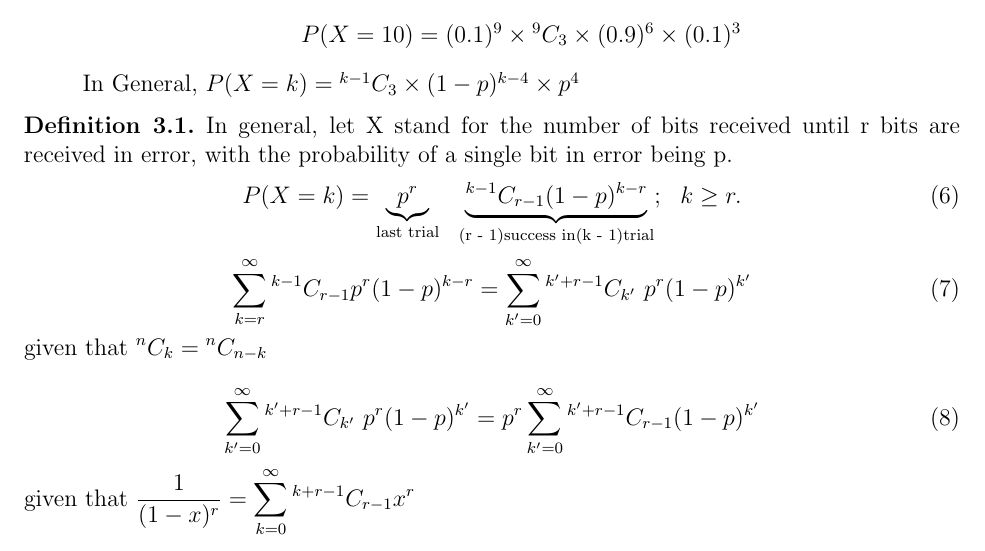
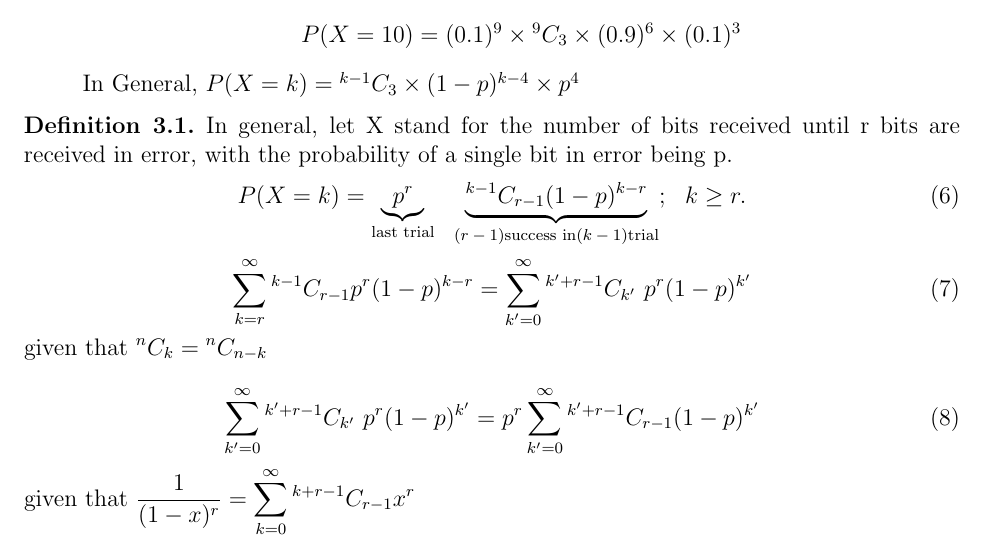
Before and after one commit to GUC-Notes/math401-notes, a LaTeX document (Lecture6/main.tex): part of page 4 of 4, cut so that both start at the same text. Compiled offline with pdfLaTeX.

Commit message:
upload files

```diff
--- a/Lecture6/main.tex
+++ b/Lecture6/main.tex
@@ -216,7 +216,7 @@ the probability of a single bit in error being p.
 \end{slo}
 \begin{equation}
     P(X = k) =  \underbrace{p^r}_{\text{last trial}}
-    \ \ \underbrace{\Comb{k-1}{r-1} (1-p)^{k-r}}_{\text{(r - 1)success in(k - 1)trial}}; \ \ k \geq r.
+    \ \ \underbrace{\Comb{k-1}{r-1} (1-p)^{k-r}}_{\text{$(r - 1)$success in$(k - 1)$trial}}; \ \ k \geq r.
 \end{equation}
 \begin{equation}
     \displaystyle \sum_{k=r}^{\infty} \Comb{k-1}{r-1} p^r(1-p)^{k-r} =
```
Also changed, not shown: Lecture6/main.pdf.
